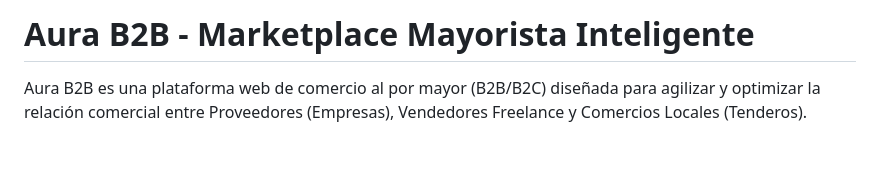
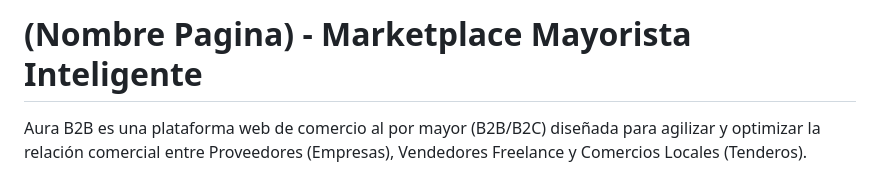
Before and after one commit to Vic0318/proyecto_plataformas_web, a Markdown page: README.md, the part around the change. GitHub-like rendering; blank space fills up the shorter version.

Commit message:
Ultimos Cambios

```diff
--- a/README.md
+++ b/README.md
@@ -1,4 +1,4 @@
-# Aura B2B - Marketplace Mayorista Inteligente
+# (Nombre Pagina) - Marketplace Mayorista Inteligente
 
 Aura B2B es una plataforma web de comercio al por mayor (B2B/B2C) diseñada para agilizar y optimizar la relación comercial entre Proveedores (Empresas), Vendedores Freelance y Comercios Locales (Tenderos).
 
```
